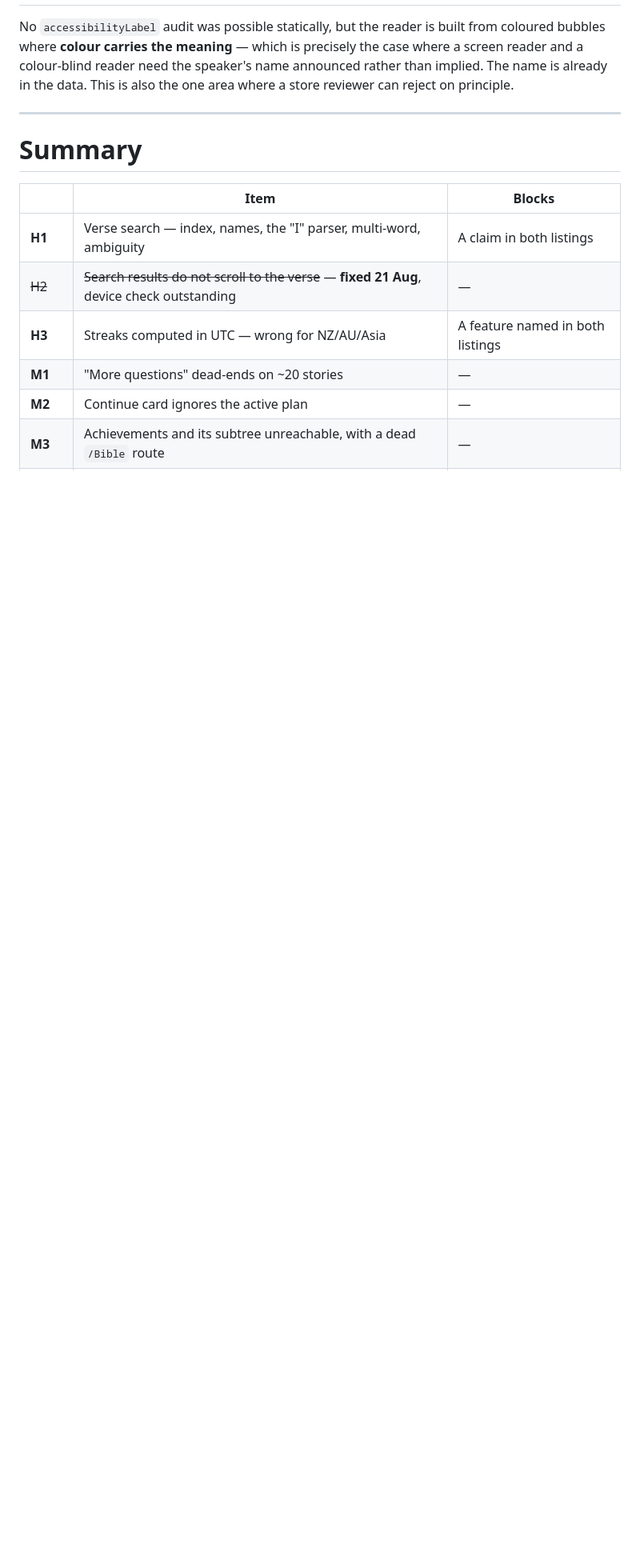
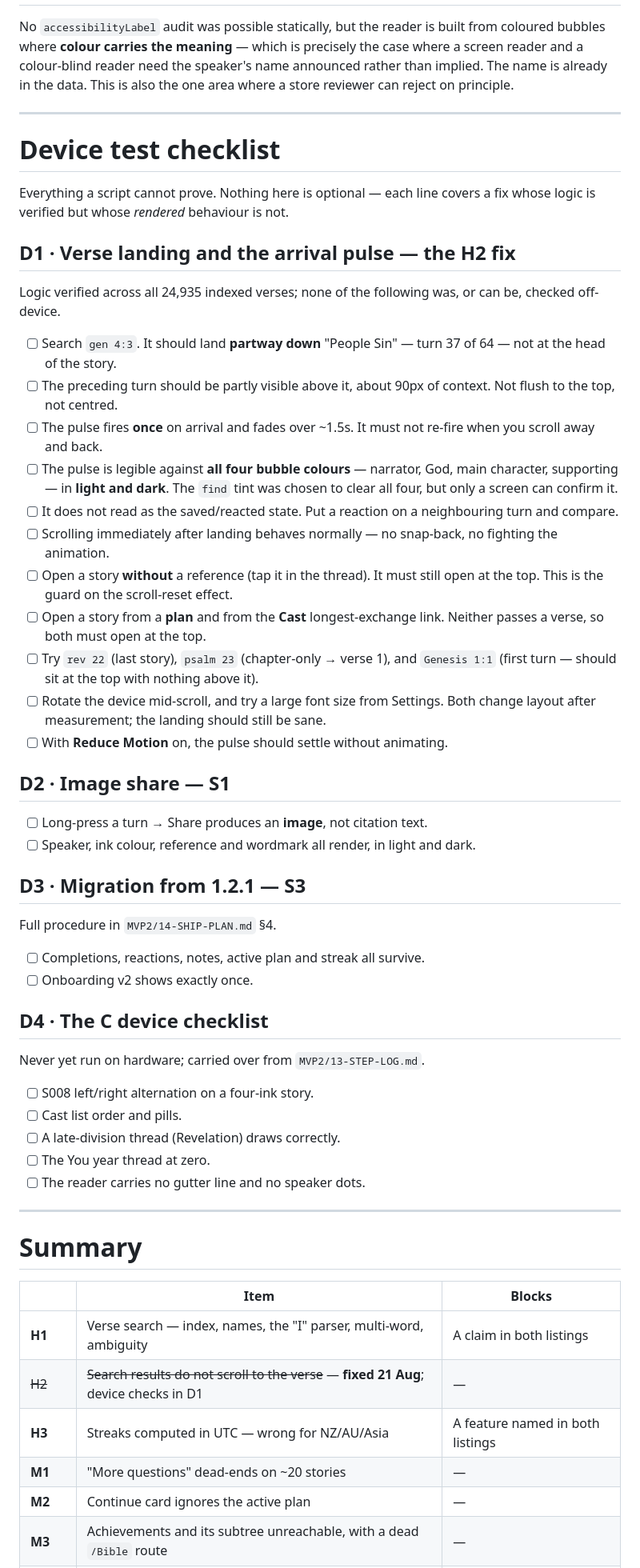
Before and after one commit to kiwibuddy/SVB-Reader, a Markdown page: docs/store/PRE-SUBMISSION-FIXES.md, the part around one of its changes. Shown at 80% size. Drawn GitHub-style; blank space fills up the shorter version.

Commit message:
Track the device tests the scripts cannot cover
The H2 fix is verified as logic across all 24,935 indexed verses, but
nothing about the rendered result was checked — that needs a screen. It
was a paragraph inside the H2 section, which is where such things go to
be forgotten.

Adds a Device test checklist as its own section: D1 for verse landing
and the arrival pulse, D2 image share, D3 the 1.2.1 migration, D4 the C
checklist from the step log that has never been run on hardware. D1 is
the detailed one — it covers the pulse against all four bubble colours
in both themes, the stories that must still open at the top, rotation
and large type changing layout after measurement, and Reduce Motion.

Cross-referenced from the intro and the summary table.

Co-Authored-By: Claude Opus 5 <noreply@anthropic.com>
Claude-Session: https://claude.ai/code/session_01J9UjRzY6eK9wXw9eEK7JV2

```diff
--- a/docs/store/PRE-SUBMISSION-FIXES.md
+++ b/docs/store/PRE-SUBMISSION-FIXES.md
@@ -536,12 +536,69 @@ one area where a store reviewer can reject on principle.
 
 ---
 
+# Device test checklist
+
+Everything a script cannot prove. Nothing here is optional — each line covers a
+fix whose logic is verified but whose *rendered* behaviour is not.
+
+## D1 · Verse landing and the arrival pulse — the H2 fix
+
+Logic verified across all 24,935 indexed verses; none of the following was, or
+can be, checked off-device.
+
+- [ ] Search `gen 4:3`. It should land **partway down** "People Sin" — turn 37 of
+      64 — not at the head of the story.
+- [ ] The preceding turn should be partly visible above it, about 90px of
+      context. Not flush to the top, not centred.
+- [ ] The pulse fires **once** on arrival and fades over ~1.5s. It must not
+      re-fire when you scroll away and back.
+- [ ] The pulse is legible against **all four bubble colours** — narrator, God,
+      main character, supporting — in **light and dark**. The `find` tint was
+      chosen to clear all four, but only a screen can confirm it.
+- [ ] It does not read as the saved/reacted state. Put a reaction on a
+      neighbouring turn and compare.
+- [ ] Scrolling immediately after landing behaves normally — no snap-back, no
+      fighting the animation.
+- [ ] Open a story **without** a reference (tap it in the thread). It must still
+      open at the top. This is the guard on the scroll-reset effect.
+- [ ] Open a story from a **plan** and from the **Cast** longest-exchange link.
+      Neither passes a verse, so both must open at the top.
+- [ ] Try `rev 22` (last story), `psalm 23` (chapter-only → verse 1), and
+      `Genesis 1:1` (first turn — should sit at the top with nothing above it).
+- [ ] Rotate the device mid-scroll, and try a large font size from Settings.
+      Both change layout after measurement; the landing should still be sane.
+- [ ] With **Reduce Motion** on, the pulse should settle without animating.
+
+## D2 · Image share — S1
+
+- [ ] Long-press a turn → Share produces an **image**, not citation text.
+- [ ] Speaker, ink colour, reference and wordmark all render, in light and dark.
+
+## D3 · Migration from 1.2.1 — S3
+
+Full procedure in `MVP2/14-SHIP-PLAN.md` §4.
+
+- [ ] Completions, reactions, notes, active plan and streak all survive.
+- [ ] Onboarding v2 shows exactly once.
+
+## D4 · The C device checklist
+
+Never yet run on hardware; carried over from `MVP2/13-STEP-LOG.md`.
+
+- [ ] S008 left/right alternation on a four-ink story.
+- [ ] Cast list order and pills.
+- [ ] A late-division thread (Revelation) draws correctly.
+- [ ] The You year thread at zero.
+- [ ] The reader carries no gutter line and no speaker dots.
+
+---
+
 # Summary
 
 | | Item | Blocks |
 | --- | --- | --- |
 | **H1** | Verse search — index, names, the "I" parser, multi-word, ambiguity | A claim in both listings |
-| ~~H2~~ | ~~Search results do not scroll to the verse~~ — **fixed 21 Aug**, device check outstanding | — |
+| ~~H2~~ | ~~Search results do not scroll to the verse~~ — **fixed 21 Aug**; device checks in D1 | — |
 | **H3** | Streaks computed in UTC — wrong for NZ/AU/Asia | A feature named in both listings |
 | **M1** | "More questions" dead-ends on ~20 stories | — |
 | **M2** | Continue card ignores the active plan | — |
```
Also changed, not shown: other parts of docs/store/PRE-SUBMISSION-FIXES.md (+6 -5 lines).
